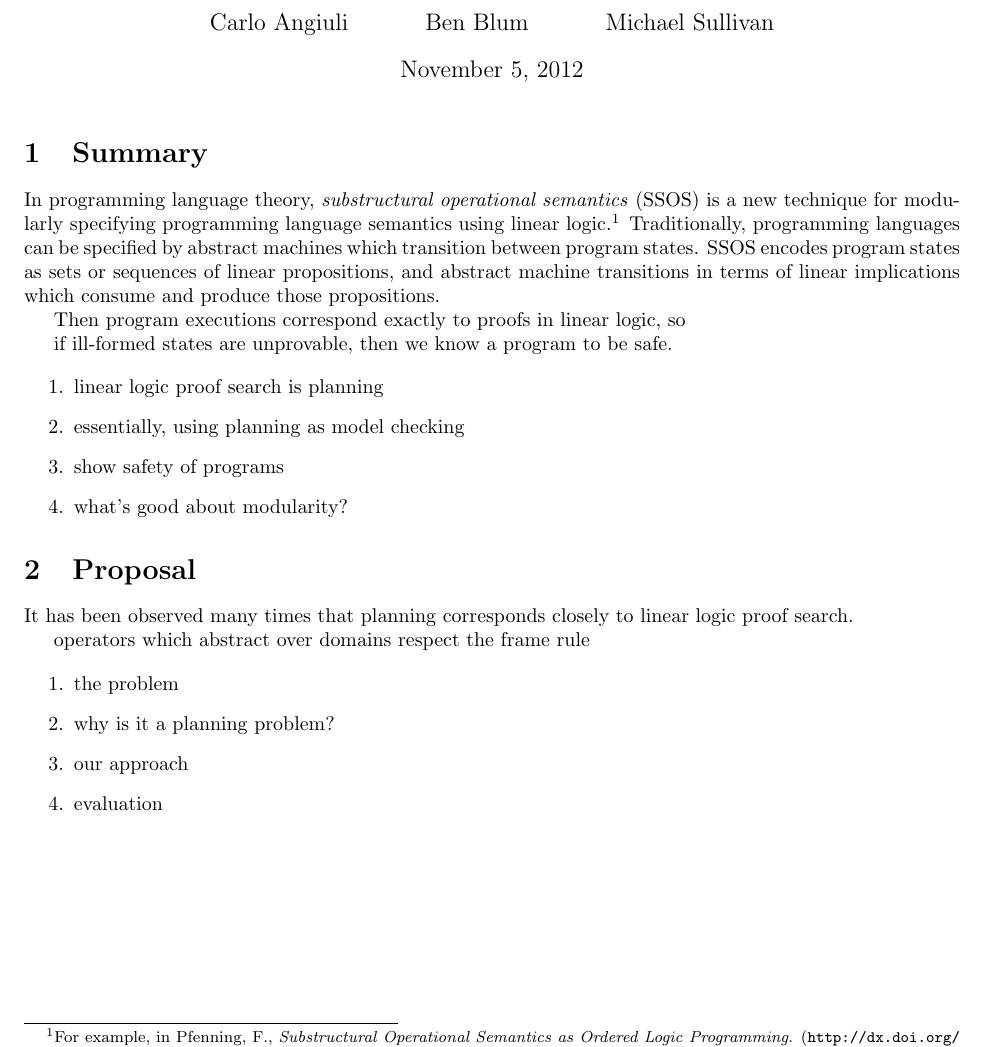
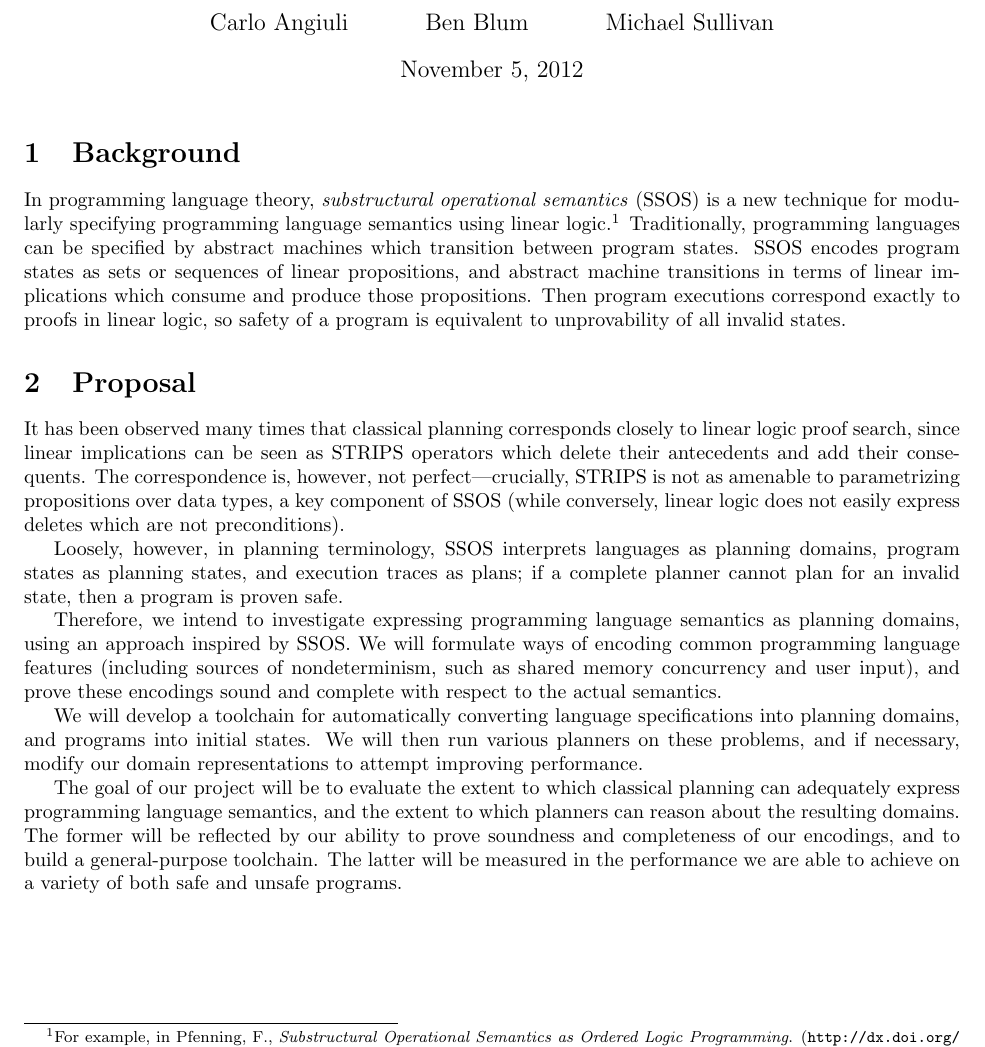
Before and after one commit to cangiuli/planning, a LaTeX document (proposal/proposal.tex): part of the page, cut so that both start at the same text. Compiled offline with pdfLaTeX.

Commit message:
proposal finished

```diff
--- a/proposal/proposal.tex
+++ b/proposal/proposal.tex
@@ -11,7 +11,7 @@ Project Proposal}
 \begin{document}
 \maketitle
 
-\section{Summary}
+\section{Background}
 
 In programming language theory, \emph{substructural operational semantics}
 (SSOS) is a new technique for modularly specifying programming language
@@ -22,30 +22,45 @@ semantics using linear logic.%
 Traditionally, programming languages can be specified by abstract machines which
 transition between program states. SSOS encodes program states as sets or
 sequences of linear propositions, and abstract machine transitions in terms of
-linear implications which consume and produce those propositions.
-
-Then program executions correspond exactly to proofs in linear logic, so
-
-
-if
-ill-formed states are unprovable, then we know a program to be safe.
-
-
-\begin{enumerate}
-\item linear logic proof search is planning
-\item essentially, using planning as model checking
-\item show safety of programs
-\item what's good about modularity?
-\end{enumerate}
+linear implications which consume and produce those propositions. Then program
+executions correspond exactly to proofs in linear logic, so safety of a program
+is equivalent to unprovability of all invalid states.
 
 \section{Proposal}
 
-It has been observed many times that planning
-corresponds closely to linear logic proof search.
+It has been observed many times that classical planning corresponds closely to
+linear logic proof search, since linear implications can be seen as STRIPS
+operators which delete their antecedents and add their consequents. The
+correspondence is, however, not perfect---crucially, STRIPS is not as amenable
+to parametrizing propositions over data types, a key component of SSOS (while
+conversely, linear logic does not easily express deletes which are not
+preconditions).
 
+Loosely, however, in planning terminology, SSOS interprets languages as planning
+domains, program states as planning states, and execution traces as plans; if a
+complete planner cannot plan for an invalid state, then a program is proven
+safe.
 
-operators which abstract over domains
-respect the frame rule
+Therefore, we intend to investigate expressing programming language semantics as
+planning domains, using an approach inspired by SSOS. We will formulate ways of
+encoding common programming language features (including sources of
+nondeterminism, such as shared memory concurrency and user input), and prove
+these encodings sound and complete with respect to the actual semantics.
+
+We will develop a toolchain for automatically converting language specifications
+into planning domains, and programs into initial states. We will then run
+various planners on these problems, and if necessary, modify our domain
+representations to attempt improving performance.
+
+The goal of our project will be to evaluate the extent to which classical
+planning can adequately express programming language semantics, and the extent
+to which planners can reason about the resulting domains. The former will be
+reflected by our ability to prove soundness and completeness of our encodings,
+and to build a general-purpose toolchain. The latter will be measured in the
+performance we are able to achieve on a variety of both safe and unsafe
+programs.
+
+\end{document}
 
 \begin{enumerate}
 \item the problem
```
Also changed, not shown: proposal/proposal.tex (2 more changed lines).
